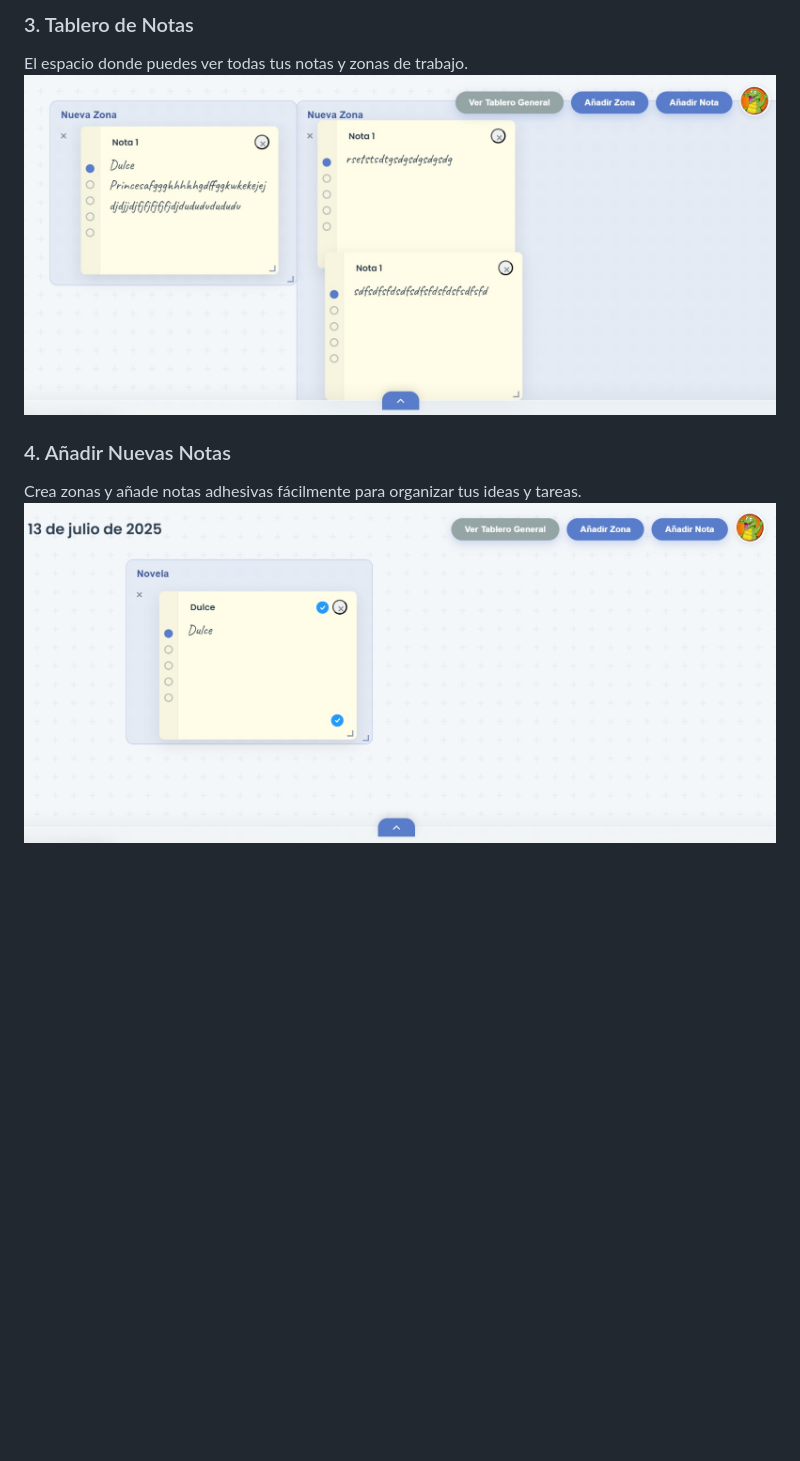
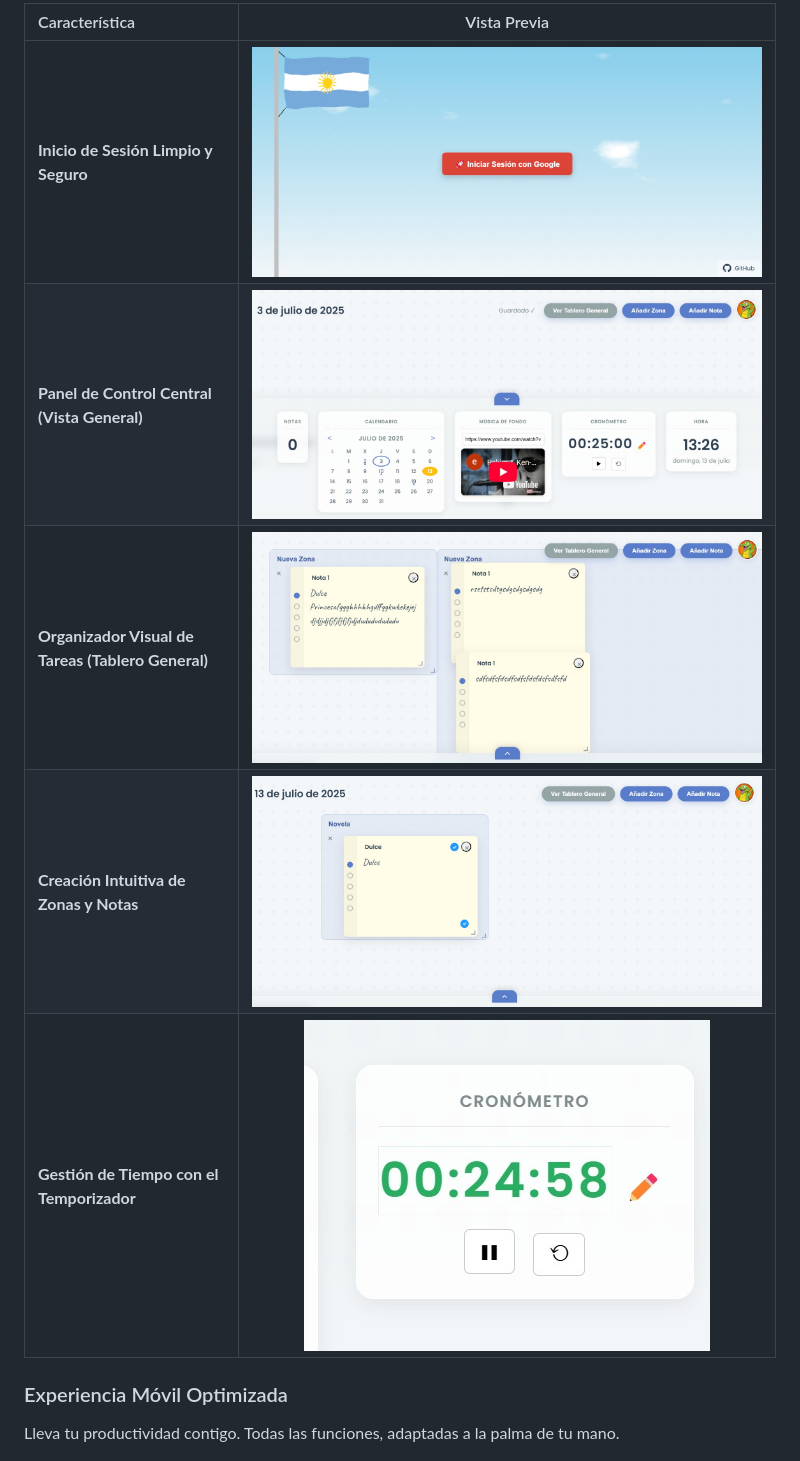
Before and after one commit to HectorDanielAyarachiFuentes/Sticky-Notes-v1, a Markdown page: README.md, the part around the change printed below. GitHub-like rendering; blank space fills up the shorter version.

```diff
--- a/README.md
+++ b/README.md
@@ -27,9 +25,12 @@ Tu panel principal, donde tienes acceso a todas las herramientas.
 
-### 3. Tablero de Notas
-El espacio donde puedes ver todas tus notas y zonas de trabajo.
-![Tablero general con notas](img/Tablero%20general.jpeg)
+| Característica | Vista Previa |
+| :------------------------------------------------------ | :----------------------------------------------------------------: |
+| **Inicio de Sesión Limpio y Seguro** | ![Inicio de la aplicación](img/Inicio%20de%20aplicacion.jpeg) |
+| **Panel de Control Central (Vista General)** | ![Vista general del dashboard](img/Vista%20general.jpeg) |
+| **Organizador Visual de Tareas (Tablero General)** | ![Tablero general con notas](img/Tablero%20general.jpeg) |
+| **Creación Intuitiva de Zonas y Notas** | ![Añadir zona y nota](img/Añadir%20zona%20y%20nota.jpeg) |
+| **Gestión de Tiempo con el Temporizador** | ![Temporizador corriendo](img/temporizador%20corriendo.jpeg) |
 
-### 4. Añadir Nuevas Notas
-Crea zonas y añade notas adhesivas fácilmente para organizar tus ideas y tareas.
-![Añadir zona y nota](img/Añadir%20zona%20y%20nota.jpeg)
+### Experiencia Móvil Optimizada
+Lleva tu productividad contigo. Todas las funciones, adaptadas a la palma de tu mano.
 
```
Also changed, not shown: other parts of README.md (+38 -50 lines).
